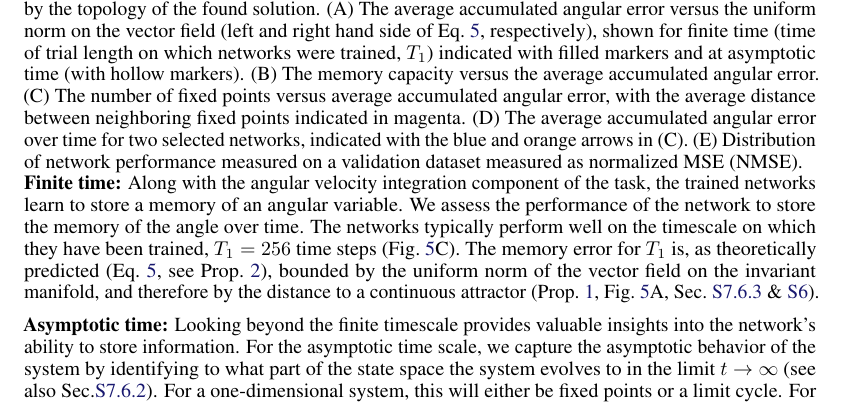
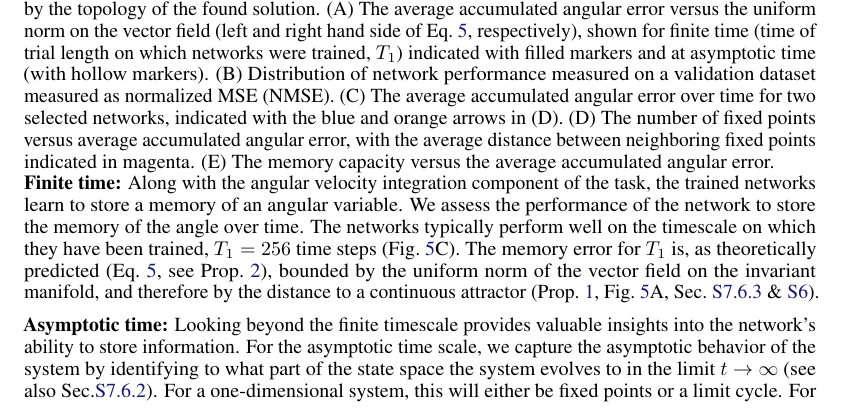
Before and after one commit to Asagodi/topological_diversity, a LaTeX paper (Stability/NeurIPS2024/neurips_2024.tex): part of page 9 of 53, cut so that both start at the same text. Compiled offline with pdfLaTeX.

Commit message:
fix fig 5 caption

```diff
--- a/Stability/NeurIPS2024/neurips_2024.tex
+++ b/Stability/NeurIPS2024/neurips_2024.tex
@@ -651,10 +651,10 @@ on the angular velocity integration task at two different time scales:  asymptot
   \includegraphics[width=\textwidth]{angular_losses_s}
   \caption{The different measures for memory capacity reflect the generalization properties implied by the topology of the found solution.
   (A) The average accumulated angular error versus the uniform norm on the vector field (left and right hand side of Eq.~\ref{eq:distance:ub}, respectively), shown for finite time (time of trial length on which networks were trained, \(T_{1}\)) indicated with filled markers and at asymptotic time (with hollow markers).
-  (B) The memory capacity versus the average accumulated angular error.
-  (C) The number of fixed points versus average accumulated angular error, with the average distance between neighboring fixed points indicated in magenta.
-  (D) The average accumulated angular error over time for two selected networks, indicated with the blue and orange arrows in (C).
-  (E) Distribution of network performance measured on a validation dataset measured as normalized MSE (NMSE).
+  (B) Distribution of network performance measured on a validation dataset measured as normalized MSE (NMSE).
+  (C) The average accumulated angular error over time for two selected networks, indicated with the blue and orange arrows in (D).
+  (D) The number of fixed points versus average accumulated angular error, with the average distance between neighboring fixed points indicated in magenta.
+  (E) The memory capacity versus the average accumulated angular error.
   }\label{fig:angular_loss}
 \end{figure}
 %\setlength\belowcaptionskip{2ex}
```
